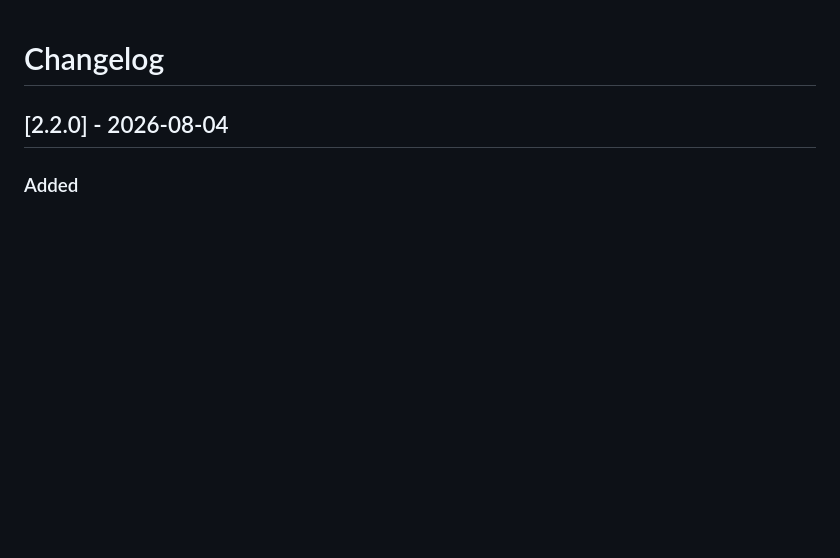
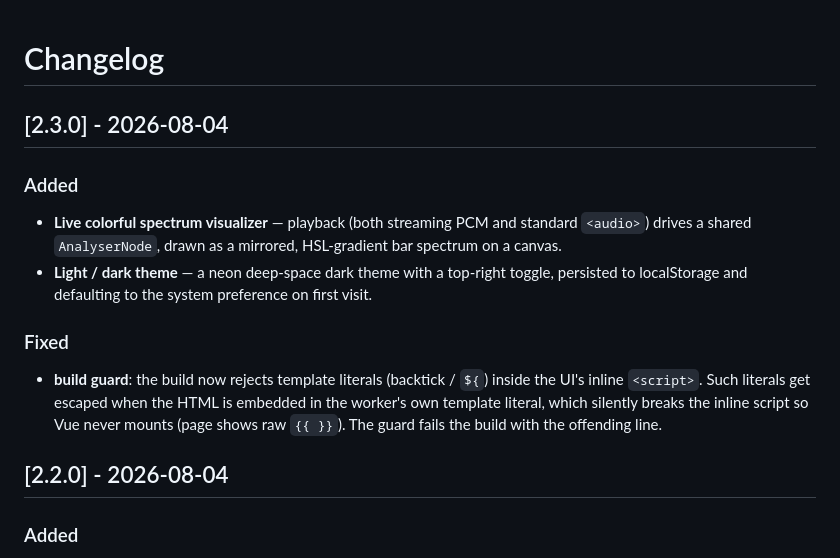
Before and after one commit to neosun100/edgetts-ws-worker, a Markdown page: CHANGELOG.md, the part around the change. Rendered like a GitHub page; blank space fills up the shorter version.

```diff
--- a/CHANGELOG.md
+++ b/CHANGELOG.md
@@ -1,4 +1,19 @@
 # Changelog
+
+## [2.3.0] - 2026-08-04
+
+### Added
+- **Live colorful spectrum visualizer** — playback (both streaming PCM and standard
+  `<audio>`) drives a shared `AnalyserNode`, drawn as a mirrored, HSL-gradient bar
+  spectrum on a canvas.
+- **Light / dark theme** — a neon deep-space dark theme with a top-right toggle,
+  persisted to localStorage and defaulting to the system preference on first visit.
+
+### Fixed
+- **build guard**: the build now rejects template literals (backtick / `${`) inside the
+  UI's inline `<script>`. Such literals get escaped when the HTML is embedded in the
+  worker's own template literal, which silently breaks the inline script so Vue never
+  mounts (page shows raw `{{ }}`). The guard fails the build with the offending line.
 
 ## [2.2.0] - 2026-08-04
 
```
Also changed, not shown: README.md (+8 -2 lines), README_CN.md (+7 -2 lines), docs/screenshots/ui-dark.png (added), docs/screenshots/ui-voice-picker.png, 3 other files.
